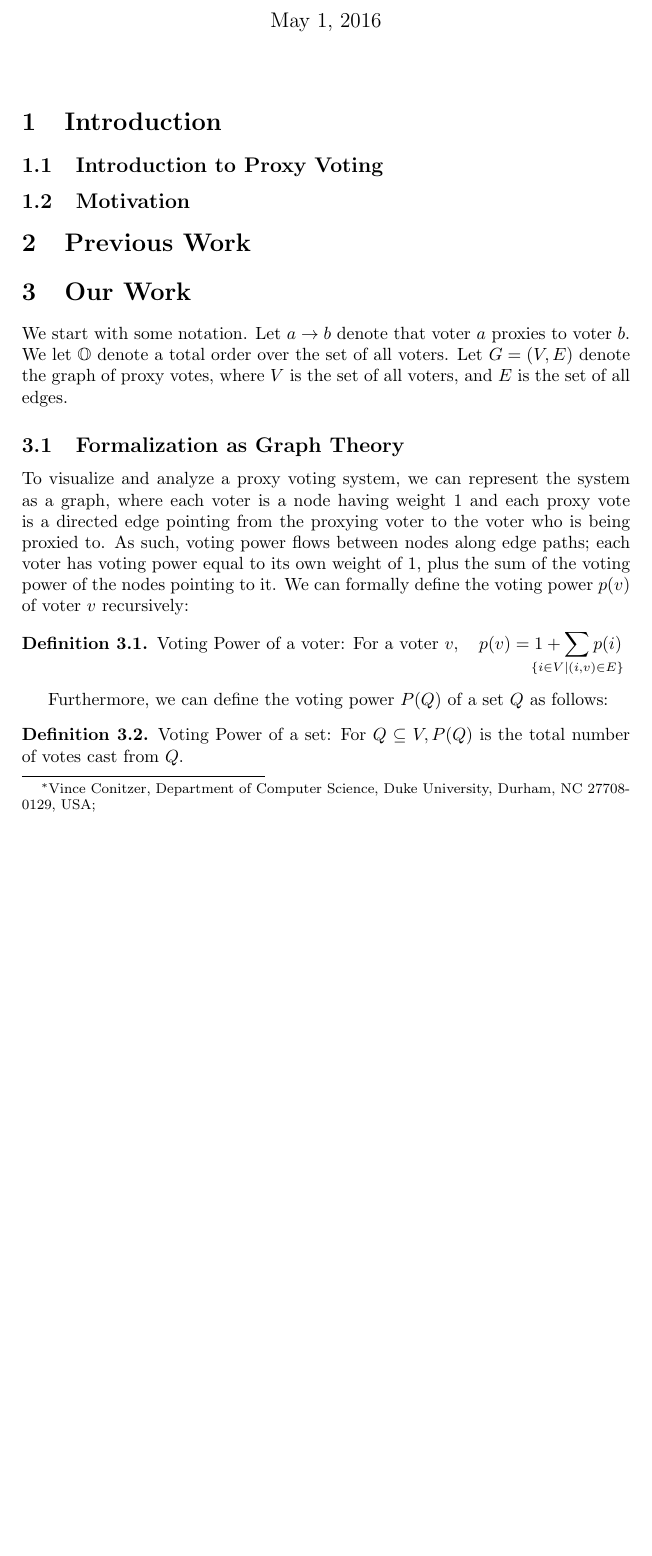
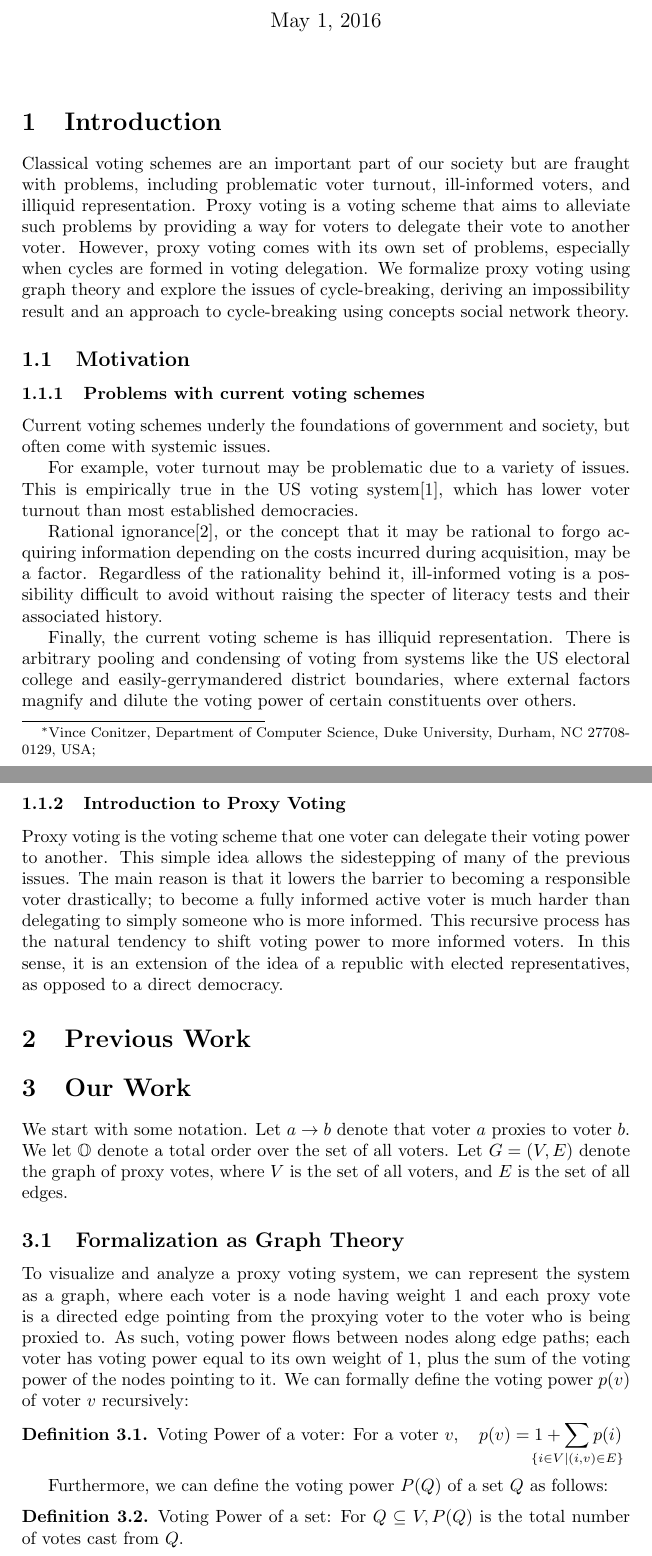
Before and after one commit to 1heart/csecon-project, a LaTeX document (writeup.tex): part of page 1 of 5 before the commit and two parts of pages 1 and 2 of 6 after it, the two joined at a grey line, cut so that both start at the same text, the shorter picture padded with empty space. Compiled offline with pdfLaTeX.

Commit message:
Draft of intro

```diff
--- a/writeup.tex
+++ b/writeup.tex
@@ -28,9 +28,23 @@ Vince Conitzer, Department of Computer Science, Duke University, Durham, NC
 
 \section{Introduction}
 
-\subsection{Introduction to Proxy Voting}
+Classical voting schemes are an important part of our society but are fraught with problems, including problematic voter turnout, ill-informed voters, and illiquid representation. Proxy voting is a voting scheme that aims to alleviate such problems by providing a way for voters to delegate their vote to another voter. However, proxy voting comes with its own set of problems, especially when cycles are formed in voting delegation. We formalize proxy voting using graph theory and explore the issues of cycle-breaking, deriving an impossibility result and an approach to cycle-breaking using concepts social network theory.
 
 \subsection{Motivation}
+
+\subsubsection{Problems with current voting schemes}
+
+Current voting schemes underly the foundations of government and society, but often come with systemic issues.
+
+For example, voter turnout may be problematic due to a variety of issues. This is empirically true in the US voting system\cite{turnout}, which has lower voter turnout than most established democracies.
+
+Rational ignorance\cite{rationalIgnorance}, or the concept that it may be rational to forgo acquiring information depending on the costs incurred during acquisition, may be a factor. Regardless of the rationality behind it, ill-informed voting is a possibility difficult to avoid without raising the specter of literacy tests and their associated history.
+
+Finally, the current voting scheme is has illiquid representation. There is arbitrary pooling and condensing of voting from systems like the US electoral college and easily-gerrymandered district boundaries, where external factors magnify and dilute the voting power of certain constituents over others.
+
+\subsubsection{Introduction to Proxy Voting}
+
+Proxy voting is the voting scheme that one voter can delegate their voting power to another. This simple idea allows the sidestepping of many of the previous issues. The main reason is that it lowers the barrier to becoming a responsible voter drastically; to become a fully informed active voter is much harder than delegating to simply someone who is more informed. This recursive process has the natural tendency to shift voting power to more informed voters. In this sense, it is an extension of the idea of a republic with elected representatives, as opposed to a direct democracy.
 
 \section{Previous Work}
 
```
Also changed, not shown: writeup.pdf, writeup.tex (9 more changed lines).
